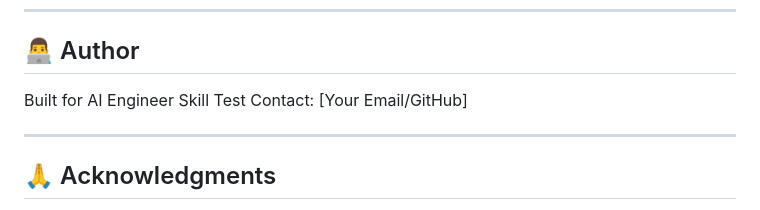
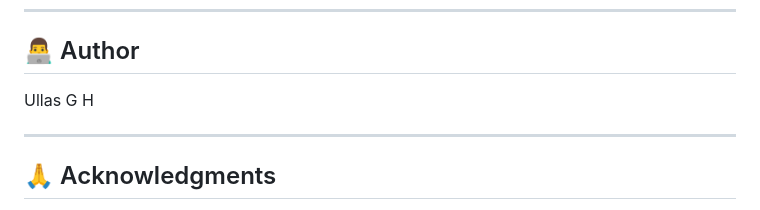
Before and after one commit to ullasgh/ultra-doc-intelligence, a Markdown page: README.md, the part around the change. Rendered like a GitHub page.

```diff
--- a/README.md
+++ b/README.md
@@ -621,8 +621,7 @@ MIT License - See LICENSE file for details
 
 ## 👨‍💻 Author
 
-Built for AI Engineer Skill Test
-Contact: [Your Email/GitHub]
+Ullas G H
 
 ---
 
```
